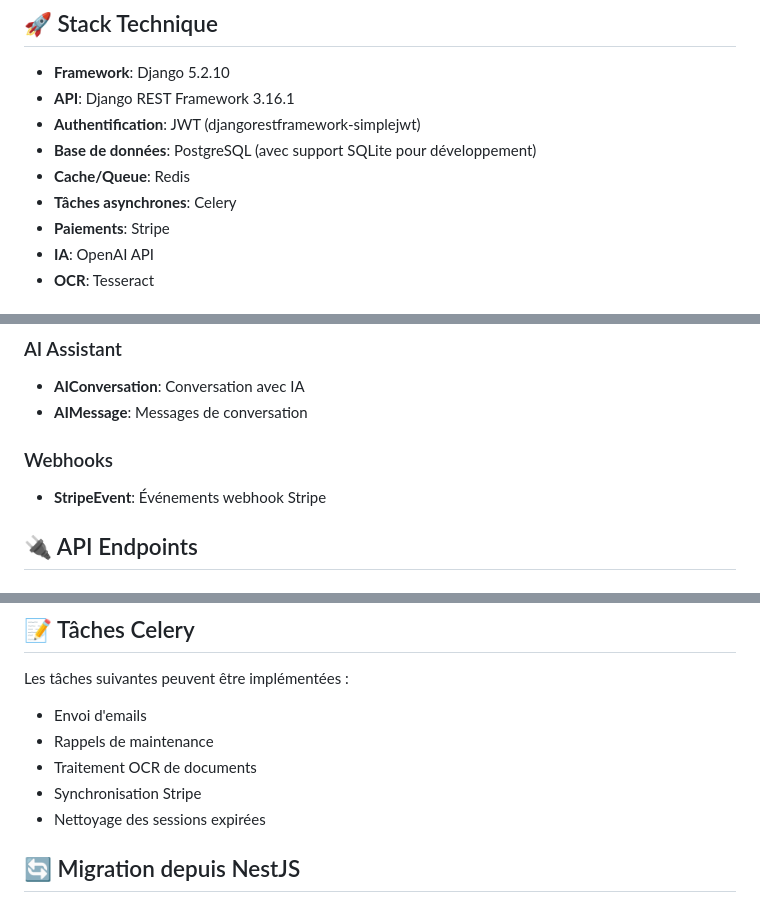
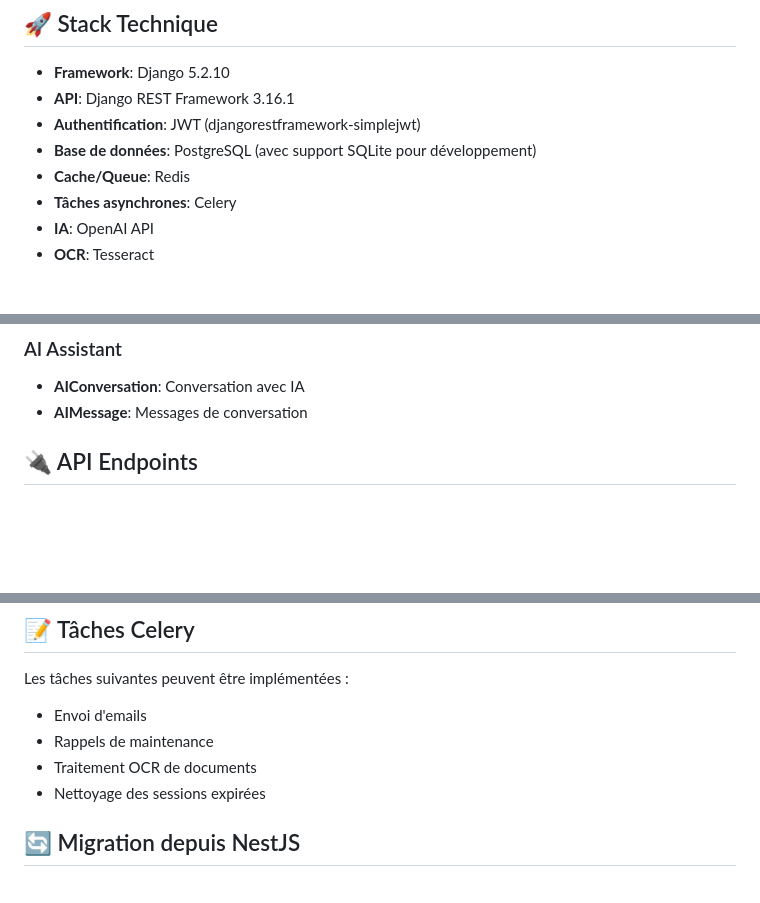
Before and after one commit to noureddineEssid/autotrack-backend, a Markdown page: README.md, 3 parts joined by grey strips. Rendered like a GitHub page; blank space fills up the shorter version.

```diff
--- a/README.md
+++ b/README.md
@@ -10,7 +10,6 @@ Ce projet est la version Django REST API du backend Autotrack, converti depuis N
 - **Base de données**: PostgreSQL (avec support SQLite pour développement)
 - **Cache/Queue**: Redis
 - **Tâches asynchrones**: Celery
-- **Paiements**: Stripe
 - **IA**: OpenAI API
 - **OCR**: Tesseract
 
@@ -161,9 +149,6 @@ autotrack-backend/
 ### AI Assistant
 - **AIConversation**: Conversation avec IA
 - **AIMessage**: Messages de conversation
-
-### Webhooks
-- **StripeEvent**: Événements webhook Stripe
 
 ## 🔌 API Endpoints
 
@@ -206,7 +191,6 @@ Les tâches suivantes peuvent être implémentées :
 - Envoi d'emails
 - Rappels de maintenance
 - Traitement OCR de documents
-- Synchronisation Stripe
 - Nettoyage des sessions expirées
 
 ## 🔄 Migration depuis NestJS
```
Also changed, not shown: other parts of README.md (+2 -14 lines).
